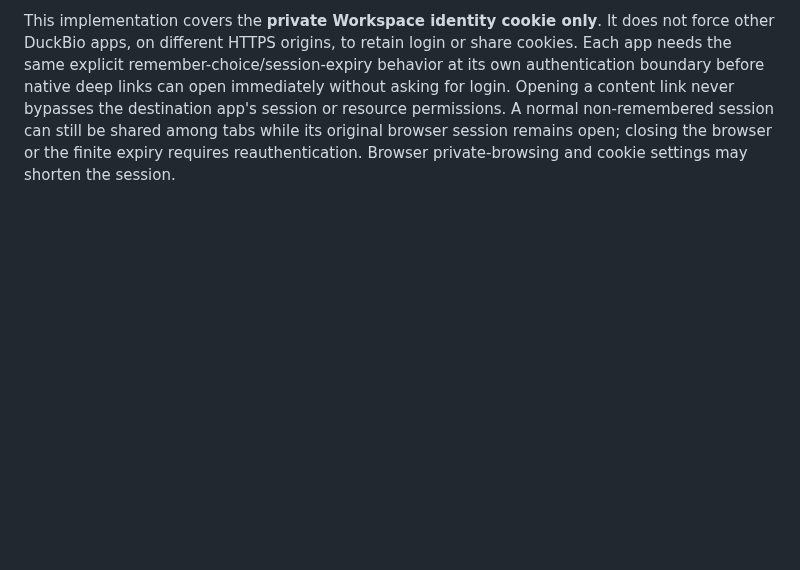
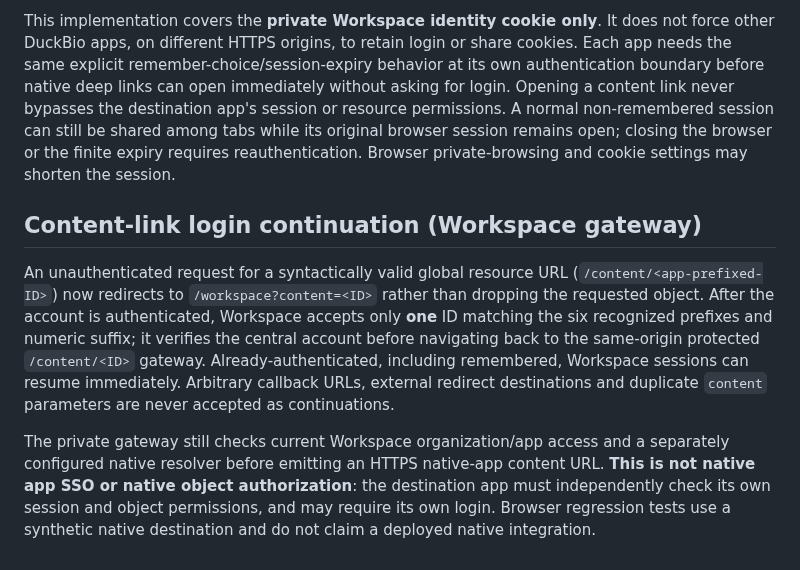
Before and after one commit to dennisbsj/DuckBio-site, a Markdown page: workspace-server/ORGANISATIONS.md, the part around the change. Drawn GitHub-style; blank space fills up the shorter version.

Commit message:
Document bounded content reference login continuation and native auth boundary

```diff
--- a/workspace-server/ORGANISATIONS.md
+++ b/workspace-server/ORGANISATIONS.md
@@ -269,3 +269,9 @@ This PR contains the link UI and protected gateway, not live native app integrat
 The private Workspace login now has an explicit **Remember me on this device** checkbox. Without it, the identity session has a finite eight-hour server-side validity and uses a **browser-session cookie without persistent Max-Age**, so normal browser closure ends the browser's usable session. With explicit opt-in, it uses a persistent **fourteen-day** private identity session and an equally bounded HttpOnly, Secure (except localhost), SameSite=Lax cookie. Both are server-revocable immediately on sign-out, password change and account deactivation. The server never persists plaintext passwords, and the browser never receives the session secret through JavaScript. No localStorage tokens are used. Existing signed-in sessions remain valid only until their server-side expiry.
 
 This implementation covers the **private Workspace identity cookie only**. It does not force other DuckBio apps, on different HTTPS origins, to retain login or share cookies. Each app needs the same explicit remember-choice/session-expiry behavior at its own authentication boundary before native deep links can open immediately without asking for login. Opening a content link never bypasses the destination app's session or resource permissions. A normal non-remembered session can still be shared among tabs while its original browser session remains open; closing the browser or the finite expiry requires reauthentication. Browser private-browsing and cookie settings may shorten the session.
+
+## Content-link login continuation (Workspace gateway)
+
+An unauthenticated request for a syntactically valid global resource URL (`/content/<app-prefixed-ID>`) now redirects to `/workspace?content=<ID>` rather than dropping the requested object. After the account is authenticated, Workspace accepts only **one** ID matching the six recognized prefixes and numeric suffix; it verifies the central account before navigating back to the same-origin protected `/content/<ID>` gateway. Already-authenticated, including remembered, Workspace sessions can resume immediately. Arbitrary callback URLs, external redirect destinations and duplicate `content` parameters are never accepted as continuations.
+
+The private gateway still checks current Workspace organization/app access and a separately configured native resolver before emitting an HTTPS native-app content URL. **This is not native app SSO or native object authorization**: the destination app must independently check its own session and object permissions, and may require its own login. Browser regression tests use a synthetic native destination and do not claim a deployed native integration.
```
